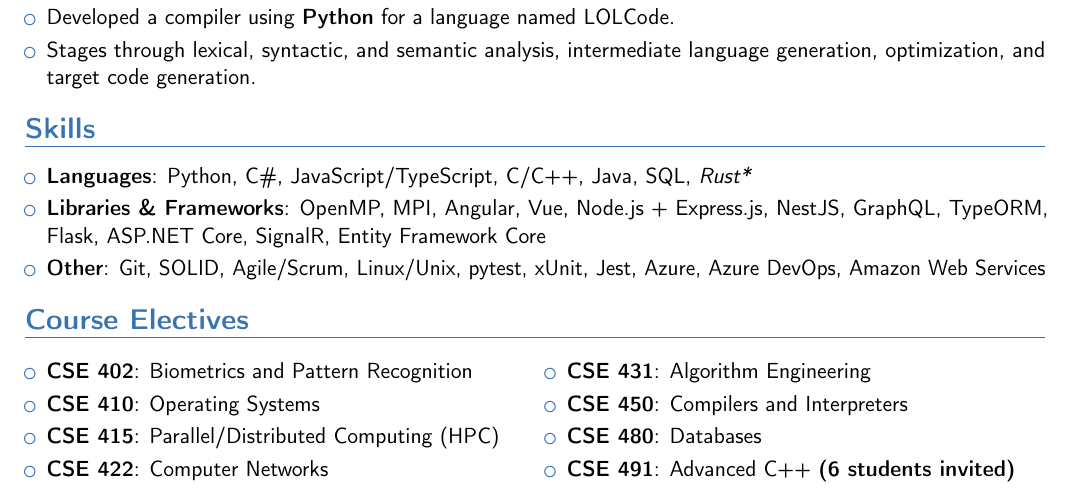
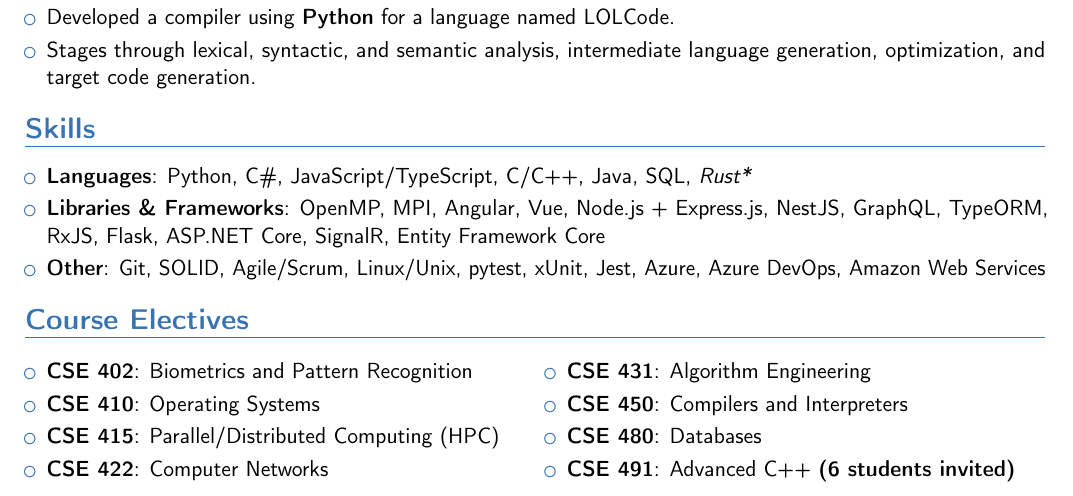
Before and after one commit to bryanhitc/resume, a LaTeX CV (resume.tex): part of the page, cut so that both start at the same text. Compiled offline with pdfLaTeX.

Commit message:
Add RxJS

```diff
--- a/resume.tex
+++ b/resume.tex
@@ -63,7 +63,7 @@
 \section{Skills}
 \begin{itemize}
     \item \cvitem{Languages}{Python, C\#, JavaScript/TypeScript, C/C++, Java, SQL, \textit{Rust*}}{}
-    \item \cvitem{Libraries \& Frameworks}{OpenMP, MPI, Angular, Vue, Node.js + Express.js, NestJS, GraphQL, TypeORM, Flask, ASP.NET Core, SignalR, Entity Framework Core}{}
+    \item \cvitem{Libraries \& Frameworks}{OpenMP, MPI, Angular, Vue, Node.js + Express.js, NestJS, GraphQL, TypeORM, RxJS, Flask, ASP.NET Core, SignalR, Entity Framework Core}{}
     \item \cvitem{Other}{Git, SOLID, Agile/Scrum, Linux/Unix, pytest, xUnit, Jest, Azure, Azure DevOps, Amazon Web Services}{}
 \end{itemize}
 
```
Also changed, not shown: README.md, resume.pdf.
